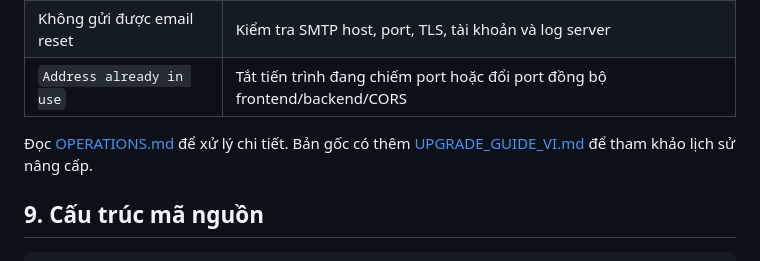
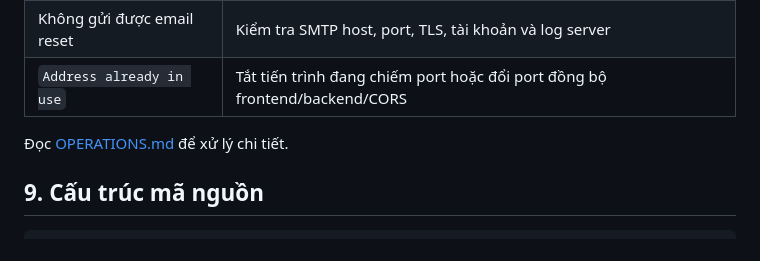
Before and after one commit to DakFu2k6/AISTORYLINGO, a Markdown page: README.md, the part around the change. GitHub-like rendering.

Commit message:
Clear README

```diff
--- a/README.md
+++ b/README.md
@@ -108,7 +108,7 @@ Nhấn `Ctrl+C` tại từng terminal. Những lần sau chỉ cần chạy lạ
 | Không gửi được email reset | Kiểm tra SMTP host, port, TLS, tài khoản và log server |
 | `Address already in use` | Tắt tiến trình đang chiếm port hoặc đổi port đồng bộ frontend/backend/CORS |
 
-Đọc [OPERATIONS.md](docs/OPERATIONS.md) để xử lý chi tiết. Bản gốc có thêm [UPGRADE_GUIDE_VI.md](docs/UPGRADE_GUIDE_VI.md) để tham khảo lịch sử nâng cấp.
+Đọc [OPERATIONS.md](docs/OPERATIONS.md) để xử lý chi tiết.
 
 ## 9. Cấu trúc mã nguồn
 
```
